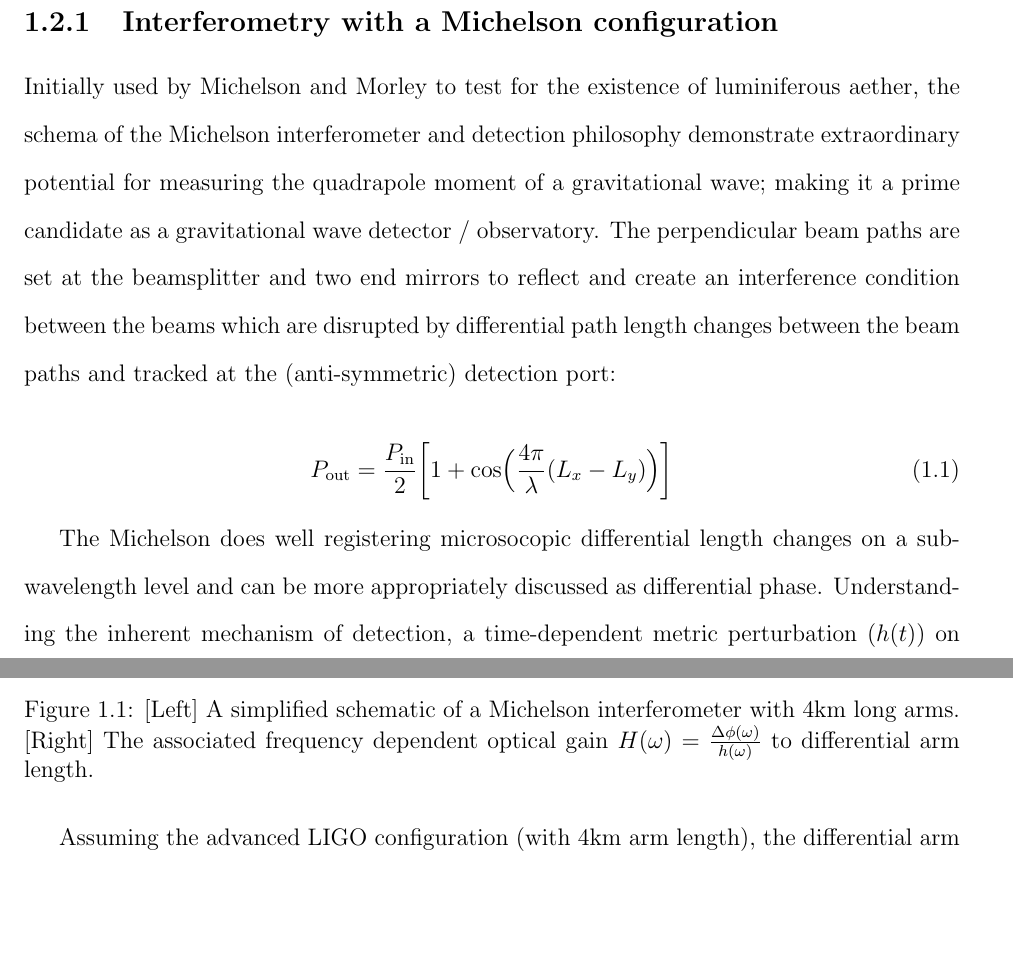
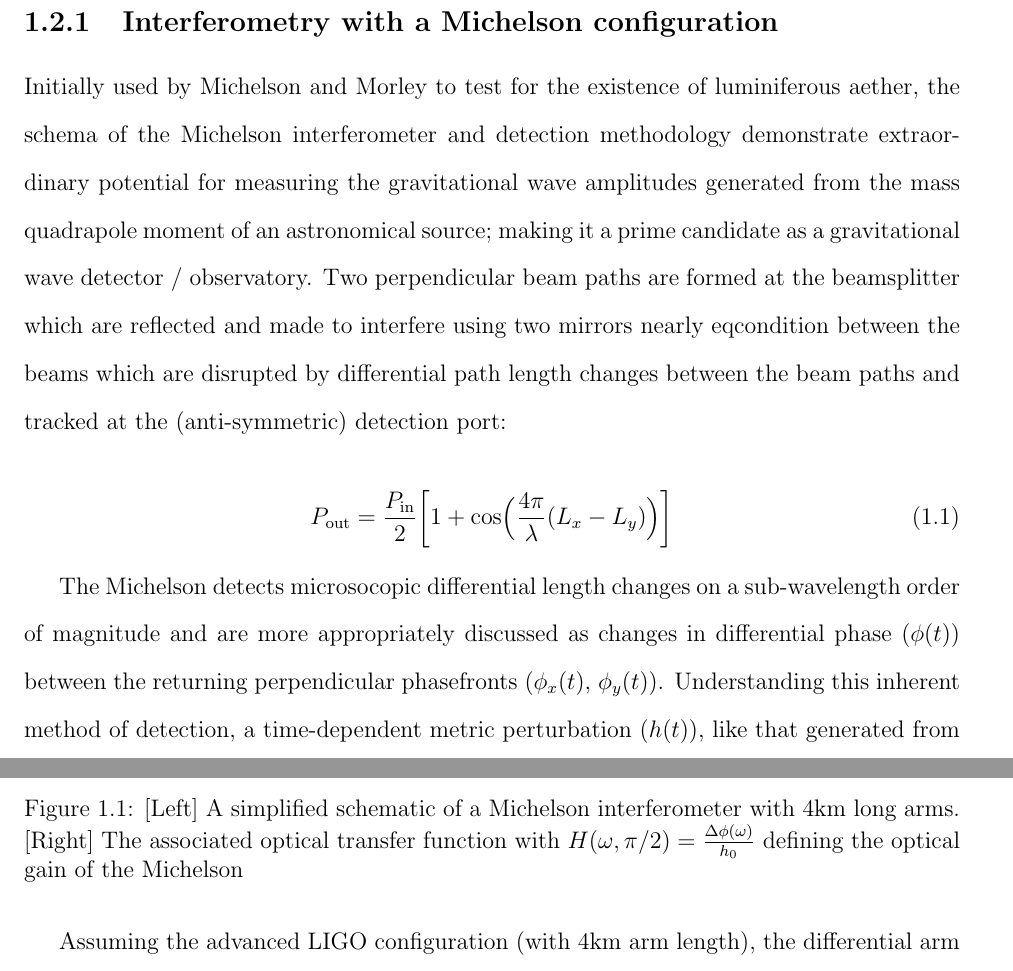
Before and after one commit to dancvan/dissertation, a LaTeX thesis (main.tex, which reads chapters/intro.tex): two parts of pages 11 and 12 of 96 before the commit and two parts of pages 11 and 13 of 96 after it, joined at a grey line, cut so that both start at the same text, the shorter picture padded with empty space. Compiled offline with pdfLaTeX.

Commit message:
Further vernacular changes to intro section

```diff
--- a/chapters/intro.tex
+++ b/chapters/intro.tex
@@ -17,13 +17,13 @@ In other words, there exists a wave solution with two separate transverse polari
 Motivation for the current ALIGO experimental schema frankly cannot be taken for granted by the author; with a high number of subsystems it can be easy to get lost working within specialized observatory operations. The goal of this section is to compile a brief narrative and with the hopes of developing a holistic view of the LIGO detection schema. The various detector configurations start with the michelson interferometer and end at the dual-recycled Fabry-Perot Michelson interferometer. The narrative here is kept as brief as possible so to only mention that which is necessary and provide further udnerstanding and context of the main body of this work. Alongside the discussion are supplementary resources cited that provide exceptional alternative and detailed descriptions of the ALIGO detectors.
 
 \subsection{Interferometry with a Michelson configuration}
-Initially used by Michelson and Morley to test for the existence of luminiferous aether, the schema of the Michelson interferometer and detection philosophy demonstrate extraordinary potential for measuring the quadrapole moment of a gravitational wave; making it a prime candidate as a gravitational wave detector / observatory. The perpendicular beam paths are set at the beamsplitter and two end mirrors to reflect and create an interference condition between the beams which are disrupted by differential path length changes between the beam paths and tracked at the (anti-symmetric) detection port:
+Initially used by Michelson and Morley to test for the existence of luminiferous aether, the schema of the Michelson interferometer and detection methodology demonstrate extraordinary potential for measuring the gravitational wave amplitudes generated from the mass quadrapole moment of an astronomical source; making it a prime candidate as a gravitational wave detector / observatory. Two perpendicular beam paths are formed at the beamsplitter which are reflected and made to interfere using two mirrors nearly eqcondition between the beams which are disrupted by differential path length changes between the beam paths and tracked at the (anti-symmetric) detection port:
 
 \begin{equation}\label{P_MICH}
 	P_\mathrm{out} = \frac{P_\mathrm{in}}{2} \bigg[1+\mathrm{cos}\Big(\frac{4\pi}{\lambda} (L_x - L_y)\Big) \bigg]
 \end{equation}
 
-The Michelson does well registering microsocopic differential length changes on a sub-wavelength level and can be more appropriately discussed as differential phase. Understanding the inherent mechanism of detection, a time-dependent metric perturbation ($h(t)$) on the interferometer is evaluated:
+The Michelson detects microsocopic differential length changes on a sub-wavelength order of magnitude and are more appropriately discussed as changes in differential phase ($\phi(t)$) between the returning perpendicular phasefronts ($\phi_x(t)$, $\phi_y(t)$). Understanding this inherent method of detection, a time-dependent metric perturbation ($h(t)$), like that generated from a gravitational wave, is tested on the interferometer:
 
 \begin{equation}
 \Delta \phi(t) = \phi_x(t) - \phi_y(t) =  \int_{t-2L/c}^{t} \Omega \bigg[1 + \frac{1}{2}h(t)\bigg]dt - \int_{t-2L/c}^{t} \Omega \bigg[1 - \frac{1}{2}h(t)\bigg]dt
@@ -49,8 +49,8 @@ This differential phase, along with the Michelson function of Power \ref{P_MICH}
 		\includegraphics[width=.575\textwidth]{INTRO/mich_fr.pdf}
  	\end{subcaptiongroup}
   	\hfill
-	\caption{[Left] A simplified schematic of a Michelson interferometer with 4km long arms. [Right] The associated frequency dependent optical gain $H(\omega) = \frac{\Delta \phi (\omega)}{h(\omega)}$ to differential arm length.}
-  	\label{fig:mich}
+	\caption{[Left] A simplified schematic of a Michelson interferometer with 4km long arms. [Right] The associated optical transfer function with $H(\omega, \pi/2) = \frac{\Delta \phi (\omega)}{h_0}$ defining the optical gain of the Michelson }
+	\label{fig:mich}
 \end{figure}
 \FloatBarrier
 
```
Also changed, not shown: chapters/intro.tex (8 more changed lines), 4 other files.
